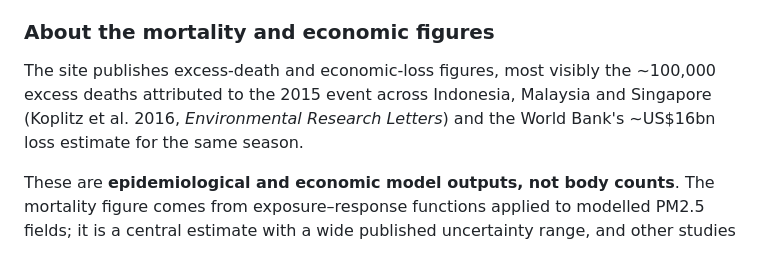
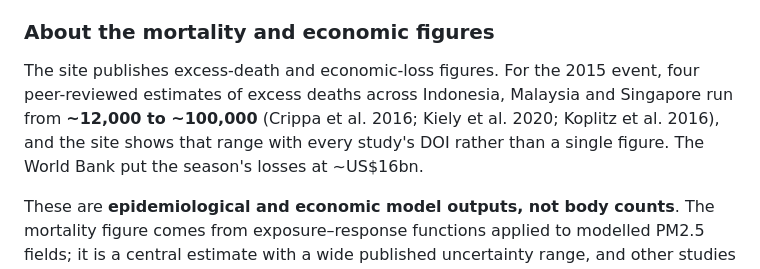
Before and after one commit to darenalphv/whenwillhazeend, a Markdown page: README.md, the part around the change. Rendered like a GitHub page.

```diff
--- a/README.md
+++ b/README.md
@@ -149,10 +149,11 @@ direct measurement carries `"estimated": true`. This includes:
 
 ### About the mortality and economic figures
 
-The site publishes excess-death and economic-loss figures, most visibly the
-~100,000 excess deaths attributed to the 2015 event across Indonesia, Malaysia
-and Singapore (Koplitz et al. 2016, *Environmental Research Letters*) and the
-World Bank's ~US$16bn loss estimate for the same season.
+The site publishes excess-death and economic-loss figures. For the 2015 event,
+four peer-reviewed estimates of excess deaths across Indonesia, Malaysia and
+Singapore run from **~12,000 to ~100,000** (Crippa et al. 2016; Kiely et al. 2020;
+Koplitz et al. 2016), and the site shows that range with every study's DOI rather
+than a single figure. The World Bank put the season's losses at ~US$16bn.
 
 These are **epidemiological and economic model outputs, not body counts**. The
 mortality figure comes from exposure–response functions applied to modelled
```
Also changed, not shown: app/data/README.md (+5 -4 lines).
